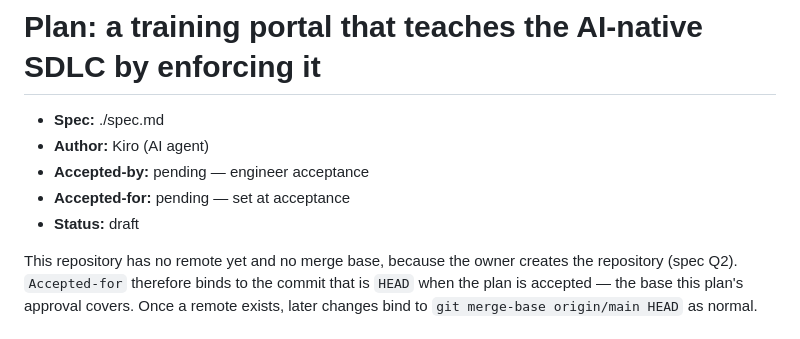
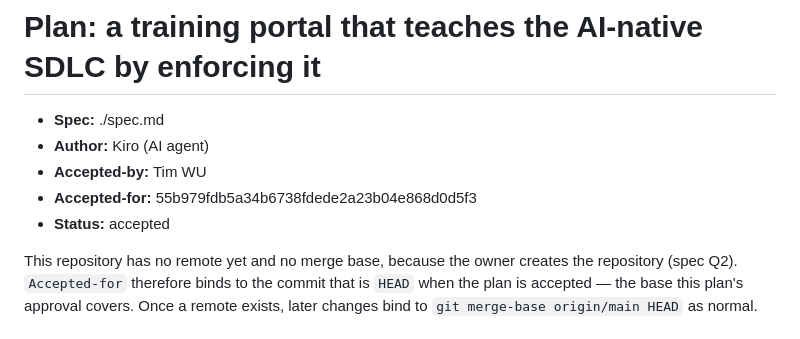
Before and after one commit to timwukp/ai-native-sdlc, a Markdown page: intent/sdlc-training-portal/plan.md, the part around the change. Drawn GitHub-style.

Commit message:
docs: accept the training portal implementation plan

```diff
--- a/intent/sdlc-training-portal/plan.md
+++ b/intent/sdlc-training-portal/plan.md
@@ -2,9 +2,9 @@
 
 - **Spec:** ./spec.md
 - **Author:** Kiro (AI agent)
-- **Accepted-by:** pending — engineer acceptance
-- **Accepted-for:** pending — set at acceptance
-- **Status:** draft
+- **Accepted-by:** Tim WU
+- **Accepted-for:** 55b979fdb5a34b6738fdede2a23b04e868d0d5f3
+- **Status:** accepted
 
 This repository has no remote yet and no merge base, because the owner creates the repository
 (spec Q2). `Accepted-for` therefore binds to the commit that is `HEAD` when the plan is
```
